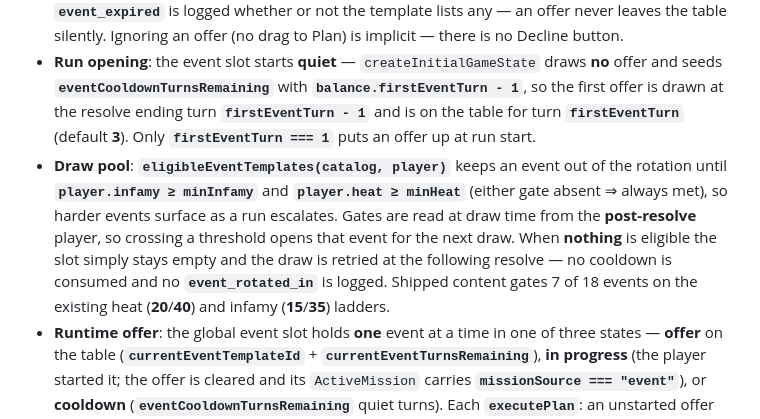
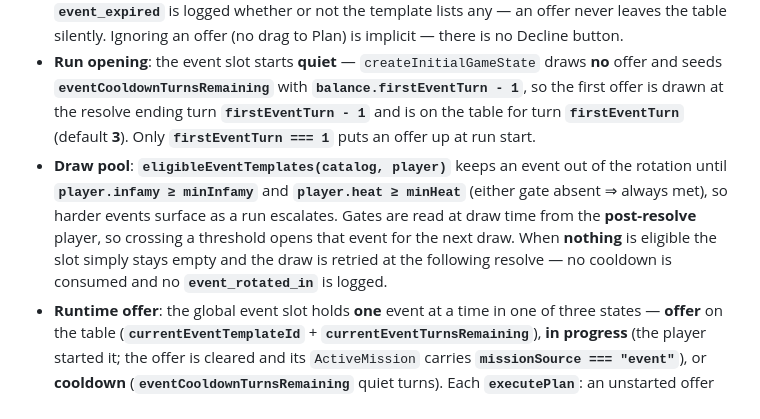
Before and after one commit to Teknobabel/MSTRMND, a Markdown page: design/SYSTEM_REFERENCE.md, the part around the change. Drawn GitHub-style.

Commit message:
Keep the draw-pool doc structural
Drops the sentence counting how many shipped events carry gates and at which
thresholds — authored balance that drifts the moment the values are retuned in
the editor. The mechanism is documented; the numbers live in content.

Co-Authored-By: Claude Opus 5 <noreply@anthropic.com>
Claude-Session: https://claude.ai/code/session_01GVFkgcq2tjNxYu5gRTabyf

```diff
--- a/design/SYSTEM_REFERENCE.md
+++ b/design/SYSTEM_REFERENCE.md
@@ -96,7 +96,7 @@ Enums in JSON are generally **lowercase** strings (e.g. trait `type`, location `
 
 - **`EventTemplate`**: Same fields as **`MissionTemplate`**, plus a required **`lifetimeTurns`** (designer-set, ≥ 1), optional **`minInfamy`** / **`minHeat`** draw-pool gates, and optional **`expireEffects`**: **`MissionEffect[]` applied automatically at the end of `executePlan`** on the resolve where **`GameState.currentEventTurnsRemaining`** reaches **0** and the player never **started** the offer. Starting it stops the countdown — the mission's own **`onSuccessEffects`** / **`onFailureEffects`** decide the outcome when it resolves, and nothing fires while it is in flight. Expire uses a stub **`ActiveMission`** (no participants / no target) so participant-only random effects are no-ops, and **`event_expired`** is logged whether or not the template lists any — an offer never leaves the table silently. Ignoring an offer (no drag to Plan) is implicit — there is no Decline button.
 - **Run opening**: the event slot starts **quiet** — `createInitialGameState` draws **no** offer and seeds **`eventCooldownTurnsRemaining`** with **`balance.firstEventTurn - 1`**, so the first offer is drawn at the resolve ending turn **`firstEventTurn - 1`** and is on the table for turn **`firstEventTurn`** (default **3**). Only **`firstEventTurn === 1`** puts an offer up at run start.
-- **Draw pool**: **`eligibleEventTemplates(catalog, player)`** keeps an event out of the rotation until **`player.infamy ≥ minInfamy`** and **`player.heat ≥ minHeat`** (either gate absent ⇒ always met), so harder events surface as a run escalates. Gates are read at draw time from the **post-resolve** player, so crossing a threshold opens that event for the next draw. When **nothing** is eligible the slot simply stays empty and the draw is retried at the following resolve — no cooldown is consumed and no **`event_rotated_in`** is logged. Shipped content gates 7 of 18 events on the existing heat (**20**/**40**) and infamy (**15**/**35**) ladders.
+- **Draw pool**: **`eligibleEventTemplates(catalog, player)`** keeps an event out of the rotation until **`player.infamy ≥ minInfamy`** and **`player.heat ≥ minHeat`** (either gate absent ⇒ always met), so harder events surface as a run escalates. Gates are read at draw time from the **post-resolve** player, so crossing a threshold opens that event for the next draw. When **nothing** is eligible the slot simply stays empty and the draw is retried at the following resolve — no cooldown is consumed and no **`event_rotated_in`** is logged.
 - **Runtime offer**: the global event slot holds **one** event at a time in one of three states — **offer** on the table (**`currentEventTemplateId`** + **`currentEventTurnsRemaining`**), **in progress** (the player started it; the offer is cleared and its `ActiveMission` carries **`missionSource === "event"`**), or **cooldown** (**`eventCooldownTurnsRemaining`** quiet turns). Each **`executePlan`**: an unstarted offer loses one lifetime turn and **expires at 0**; a started offer leaves the table untouched; when the slot frees (expired, resolved, aborted, or the mission cancelled) a cooldown is rolled uniformly in **`[balance.eventCooldownTurnsMin, balance.eventCooldownTurnsMax]`** (**0–3** by default, **0** ⇒ the next offer appears that same resolve); otherwise a pending cooldown counts down and the next offer is drawn (uniformly, with replacement, over the **eligible pool**) when it reaches **0**. Nothing is drawn while an event mission is still running. **`event_rotated_in`** records the new id **and its `lifetimeTurns`** in the activity log.
 - **Starting an event**: Assign with **`missionSource === "event"`**, **`missionTemplateId === currentEventTemplateId`**, **1–3** participants (ignores **`player.maxParticipantsPerMission`**), omega indices **`null`**. **`assignMission`** rejects a second event mission while one is active (**`invalid_mission_source_binding`**), and the **Events** tab stops offering the drag once one is running. Counts toward **`player.maxConcurrentMissions`**. Same **`ActiveMission`** pipeline as lair/omega for resolve, success %, and **`applyMissionEffects`**.
 - **Timed success modifiers**: Effects **`add_success_chance_modifier`** push **`{ delta, turnsRemaining }`** onto **`GameState.activeSuccessModifiers`**. Each **`executePlan`** adds the total **`delta`** into resolve rolls and UI previews via **`eventSuccessModifierDelta`**, then decrements **`turnsRemaining`** and drops expired entries.
```
